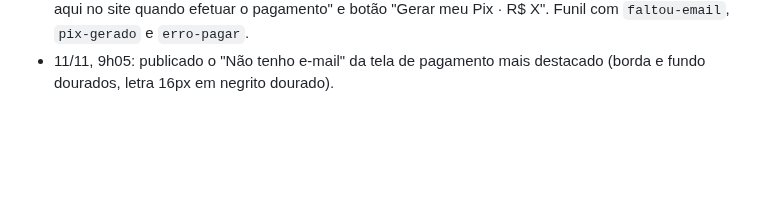
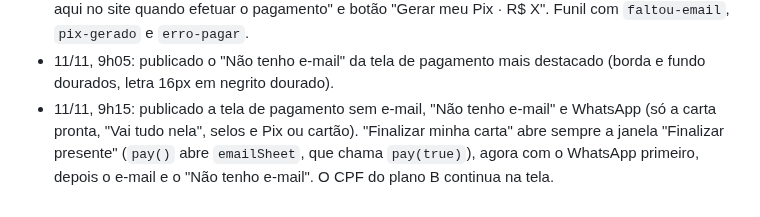
Before and after one commit to gustbeni/carta-com-proposito, a Markdown page: CLAUDE.md, the part around the change. Rendered like a GitHub page; blank space fills up the shorter version.

Commit message:
Publica pagamento só pela janela Finalizar presente
Co-Authored-By: Claude Opus 5.5 <noreply@anthropic.com>
Claude-Session: https://claude.ai/code/session_01LYePSzb7HMuQM6BRFnq8LY

```diff
--- a/CLAUDE.md
+++ b/CLAUDE.md
@@ -181,3 +181,4 @@ Abra o `public/index.html` gerado no navegador e use "Ver prévia carta Premium"
 - 11/11, 8h55: descoberto que a maioria dos toques em pagar não gerava Pix (desde 22h10 de 10/11: 8 toques no Pix e só 2 chamadas ao `/api/pagar`). A etapa `tocou-pagar` conta antes de conferir o e-mail; sem e-mail, o site só rolava até o campo, escondido embaixo do topo novo. Feito: `emailSheet` (janela "Para onde enviamos a sua carta?" com e-mail, WhatsApp, "Gerar meu Pix · R$ X" e "Não tenho e-mail") e etapas novas no funil `faltou-email`, `pix-gerado` e `erro-pagar`.
 - 11/11, 9h: publicado a janela "Finalizar presente" (`emailSheet`): e-mail, "Não tenho e-mail" logo abaixo, WhatsApp opcional, aviso `.sh-aviso` em caixa dourada centralizada "Sua carta será gerada aqui no site quando efetuar o pagamento" e botão "Gerar meu Pix · R$ X". Funil com `faltou-email`, `pix-gerado` e `erro-pagar`.
 - 11/11, 9h05: publicado o "Não tenho e-mail" da tela de pagamento mais destacado (borda e fundo dourados, letra 16px em negrito dourado).
+- 11/11, 9h15: publicado a tela de pagamento sem e-mail, "Não tenho e-mail" e WhatsApp (só a carta pronta, "Vai tudo nela", selos e Pix ou cartão). "Finalizar minha carta" abre sempre a janela "Finalizar presente" (`pay()` abre `emailSheet`, que chama `pay(true)`), agora com o WhatsApp primeiro, depois o e-mail e o "Não tenho e-mail". O CPF do plano B continua na tela.
```
